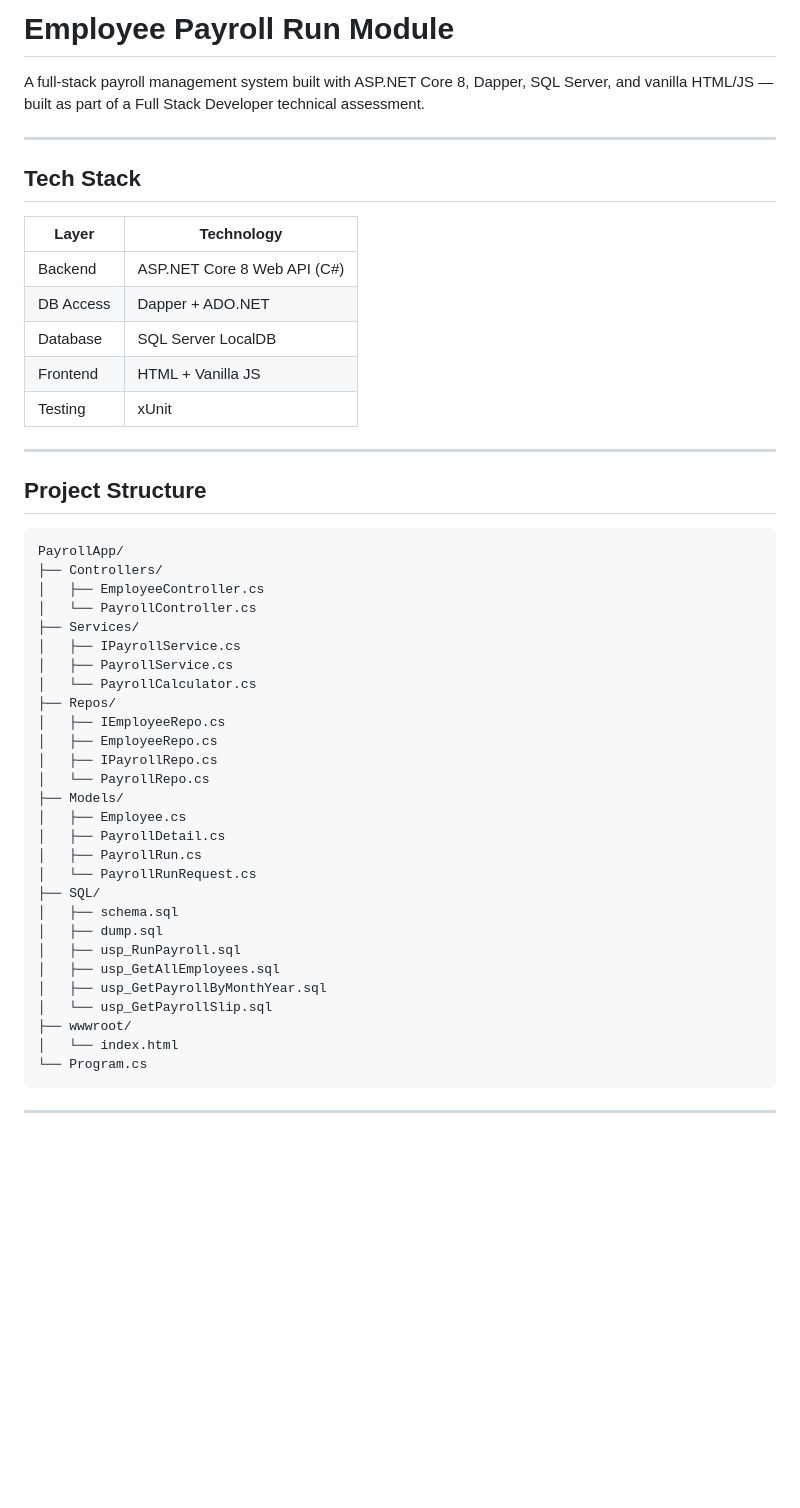
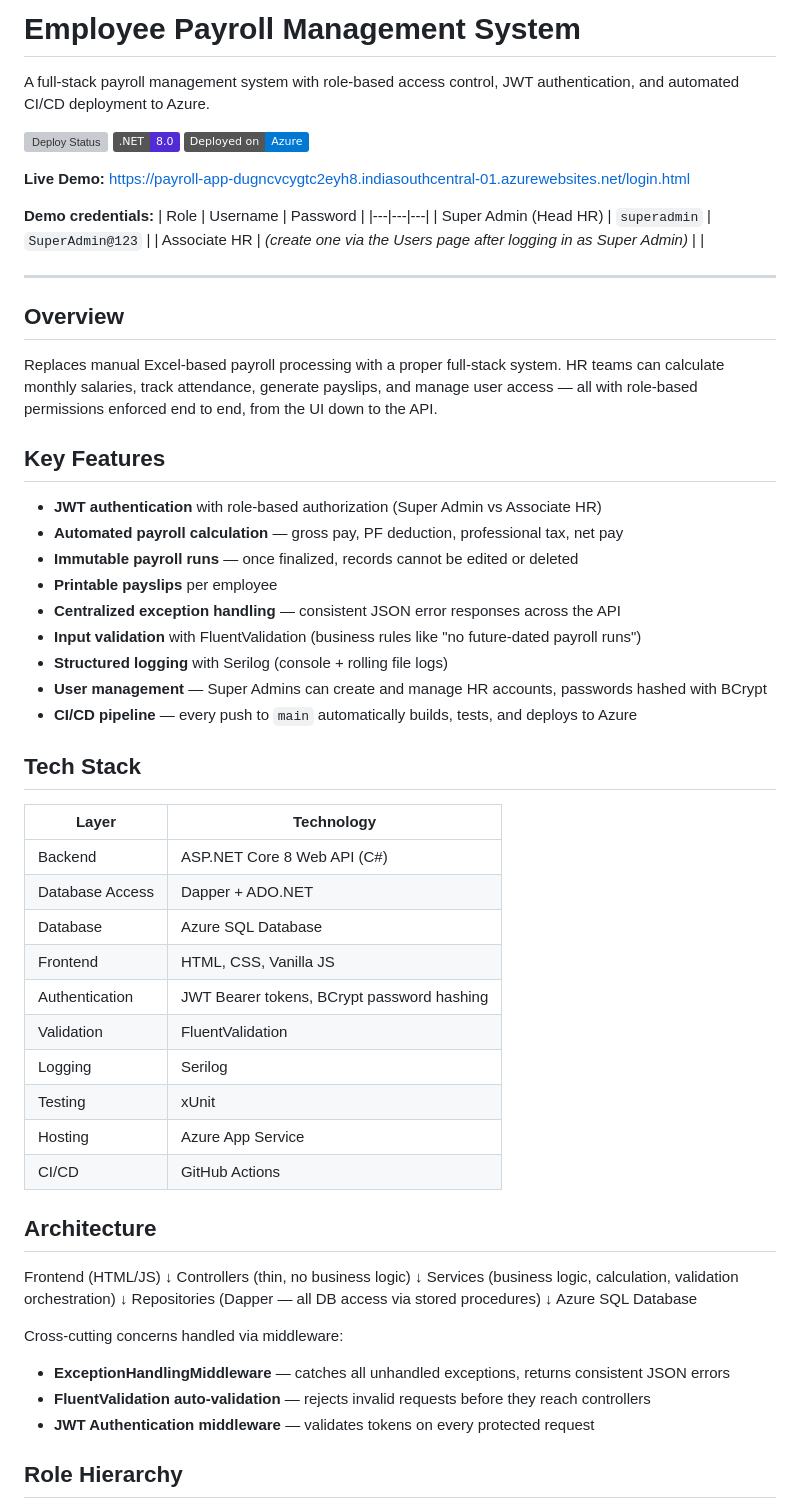
Before and after one commit to aayan14/PayrollApp, a Markdown page: README.md, the part around one of its changes. GitHub-like rendering; badges without logos; blank space fills up the shorter version; grey boxes are pictures that could not be loaded.

Commit message:
Revise README for Payroll Management System
Updated README to reflect new system features, architecture, and deployment details.

````diff
--- a/README.md
+++ b/README.md
@@ -1,53 +1,68 @@
-# Employee Payroll Run Module
+# Employee Payroll Management System
 
-A full-stack payroll management system built with ASP.NET Core 8, Dapper, SQL Server, and vanilla HTML/JS — built as part of a Full Stack Developer technical assessment.
+A full-stack payroll management system with role-based access control, JWT authentication, and automated CI/CD deployment to Azure.
+
+![Deploy Status](https://github.com/aayan14/PayrollApp/actions/workflows/deploy.yml/badge.svg)
+![.NET](https://img.shields.io/badge/.NET-8.0-512BD4)
+![Azure](https://img.shields.io/badge/Deployed%20on-Azure-0078D4)
+
+**Live Demo:** [https://payroll-app-dugncvcygtc2eyh8.indiasouthcentral-01.azurewebsites.net/login.html](https://payroll-app-dugncvcygtc2eyh8.indiasouthcentral-01.azurewebsites.net/login.html)
+
+**Demo credentials:**
+| Role | Username | Password |
+|---|---|---|
+| Super Admin (Head HR) | `superadmin` | `SuperAdmin@123` |
+| Associate HR | *(create one via the Users page after logging in as Super Admin)* | |
 
 ---
+
+## Overview
+
+Replaces manual Excel-based payroll processing with a proper full-stack system. HR teams can calculate monthly salaries, track attendance, generate payslips, and manage user access — all with role-based permissions enforced end to end, from the UI down to the API.
+
+## Key Features
+
+- **JWT authentication** with role-based authorization (Super Admin vs Associate HR)
+- **Automated payroll calculation** — gross pay, PF deduction, professional tax, net pay
+- **Immutable payroll runs** — once finalized, records cannot be edited or deleted
+- **Printable payslips** per employee
+- **Centralized exception handling** — consistent JSON error responses across the API
+- **Input validation** with FluentValidation (business rules like "no future-dated payroll runs")
+- **Structured logging** with Serilog (console + rolling file logs)
+- **User management** — Super Admins can create and manage HR accounts, passwords hashed with BCrypt
+- **CI/CD pipeline** — every push to `main` automatically builds, tests, and deploys to Azure
 
 ## Tech Stack
 
 | Layer | Technology |
 |---|---|
 | Backend | ASP.NET Core 8 Web API (C#) |
-| DB Access | Dapper + ADO.NET |
-| Database | SQL Server LocalDB |
-| Frontend | HTML + Vanilla JS |
+| Database Access | Dapper + ADO.NET |
+| Database | Azure SQL Database |
+| Frontend | HTML, CSS, Vanilla JS |
+| Authentication | JWT Bearer tokens, BCrypt password hashing |
+| Validation | FluentValidation |
+| Logging | Serilog |
 | Testing | xUnit |
+| Hosting | Azure App Service |
+| CI/CD | GitHub Actions |
 
----
+## Architecture
 
-## Project Structure
+Frontend (HTML/JS)
+↓
+Controllers (thin, no business logic)
+↓
+Services (business logic, calculation, validation orchestration)
+↓
+Repositories (Dapper — all DB access via stored procedures)
+↓
+Azure SQL Database
 
-```
-PayrollApp/
-├── Controllers/
-│   ├── EmployeeController.cs
-│   └── PayrollController.cs
-├── Services/
-│   ├── IPayrollService.cs
-│   ├── PayrollService.cs
-│   └── PayrollCalculator.cs
-├── Repos/
-│   ├── IEmployeeRepo.cs
-│   ├── EmployeeRepo.cs
-│   ├── IPayrollRepo.cs
-│   └── PayrollRepo.cs
-├── Models/
-│   ├── Employee.cs
-│   ├── PayrollDetail.cs
-│   ├── PayrollRun.cs
-│   └── PayrollRunRequest.cs
-├── SQL/
-│   ├── schema.sql
-│   ├── dump.sql
-│   ├── usp_RunPayroll.sql
-│   ├── usp_GetAllEmployees.sql
-│   ├── usp_GetPayrollByMonthYear.sql
-│   └── usp_GetPayrollSlip.sql
-├── wwwroot/
-│   └── index.html
-└── Program.cs
-```
+Cross-cutting concerns handled via middleware:
+- **ExceptionHandlingMiddleware** — catches all unhandled exceptions, returns consistent JSON errors
+- **FluentValidation auto-validation** — rejects invalid requests before they reach controllers
+- **JWT Authentication middleware** — validates tokens on every protected request
 
----
+## Role Hierarchy
 
````
Also changed, not shown: other parts of README.md (+50 -123 lines).
